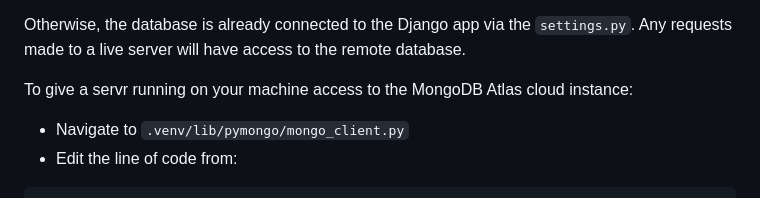
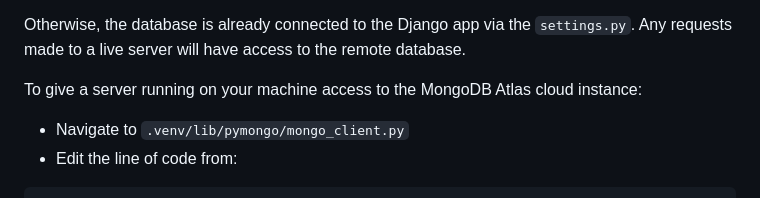
Before and after one commit to viraj-shah18/HousingSanDiego, a Markdown page: backend/README.md, the part around the change. GitHub-like rendering.

````diff
--- a/backend/README.md
+++ b/backend/README.md
@@ -21,7 +21,7 @@ MongoDB account so I can add you to the project for live GUI access via the Mong
 Otherwise, the database is already connected to the Django app via the ```settings.py```. Any requests made
 to a live server will have access to the remote database.
 
-To give a servr running on your machine access to the MongoDB Atlas cloud instance:
+To give a server running on your machine access to the MongoDB Atlas cloud instance:
 - Navigate to ```.venv/lib/pymongo/mongo_client.py```
 - Edit the line of code from:
 ```
````
